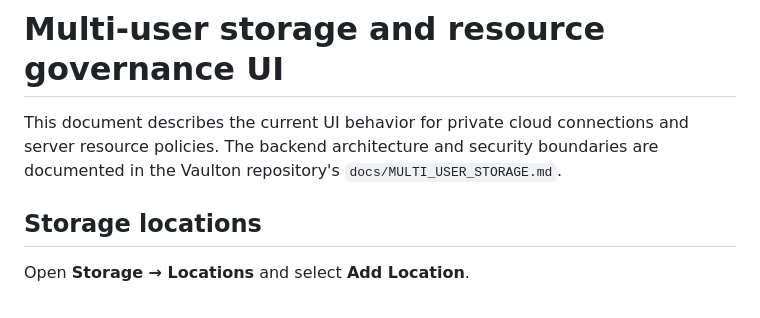
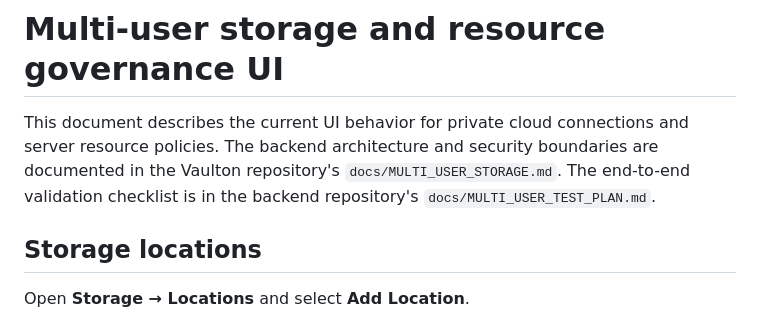
Before and after one commit to ericg2/Vaulton-UI, a Markdown page: docs/MULTI_USER_STORAGE.md, the part around the change. Drawn GitHub-style.

Commit message:
Link the multi-user end-to-end test plan

```diff
--- a/docs/MULTI_USER_STORAGE.md
+++ b/docs/MULTI_USER_STORAGE.md
@@ -1,6 +1,6 @@
 # Multi-user storage and resource governance UI
 
-This document describes the current UI behavior for private cloud connections and server resource policies. The backend architecture and security boundaries are documented in the Vaulton repository's `docs/MULTI_USER_STORAGE.md`.
+This document describes the current UI behavior for private cloud connections and server resource policies. The backend architecture and security boundaries are documented in the Vaulton repository's `docs/MULTI_USER_STORAGE.md`. The end-to-end validation checklist is in the backend repository's `docs/MULTI_USER_TEST_PLAN.md`.
 
 ## Storage locations
 
```
